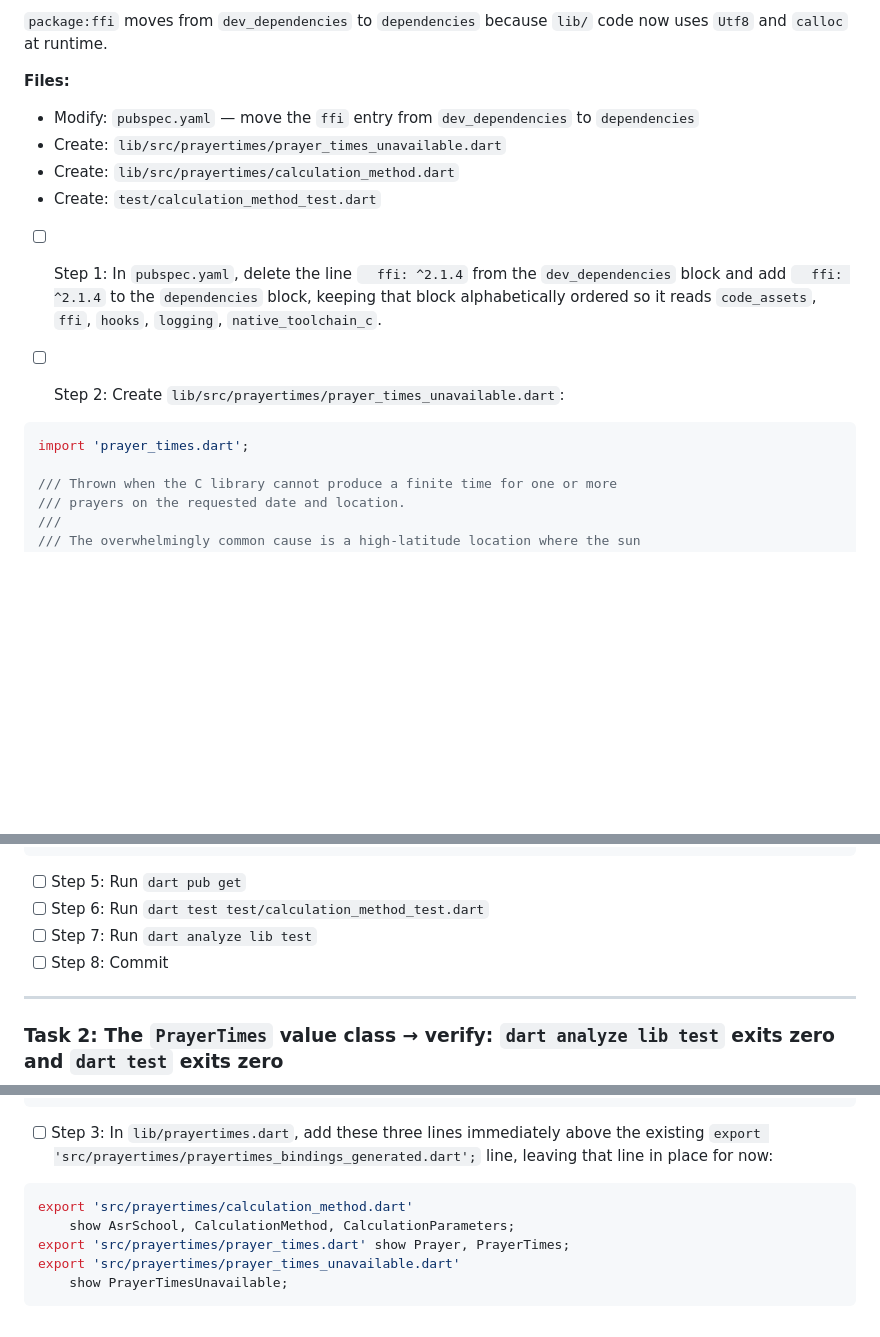
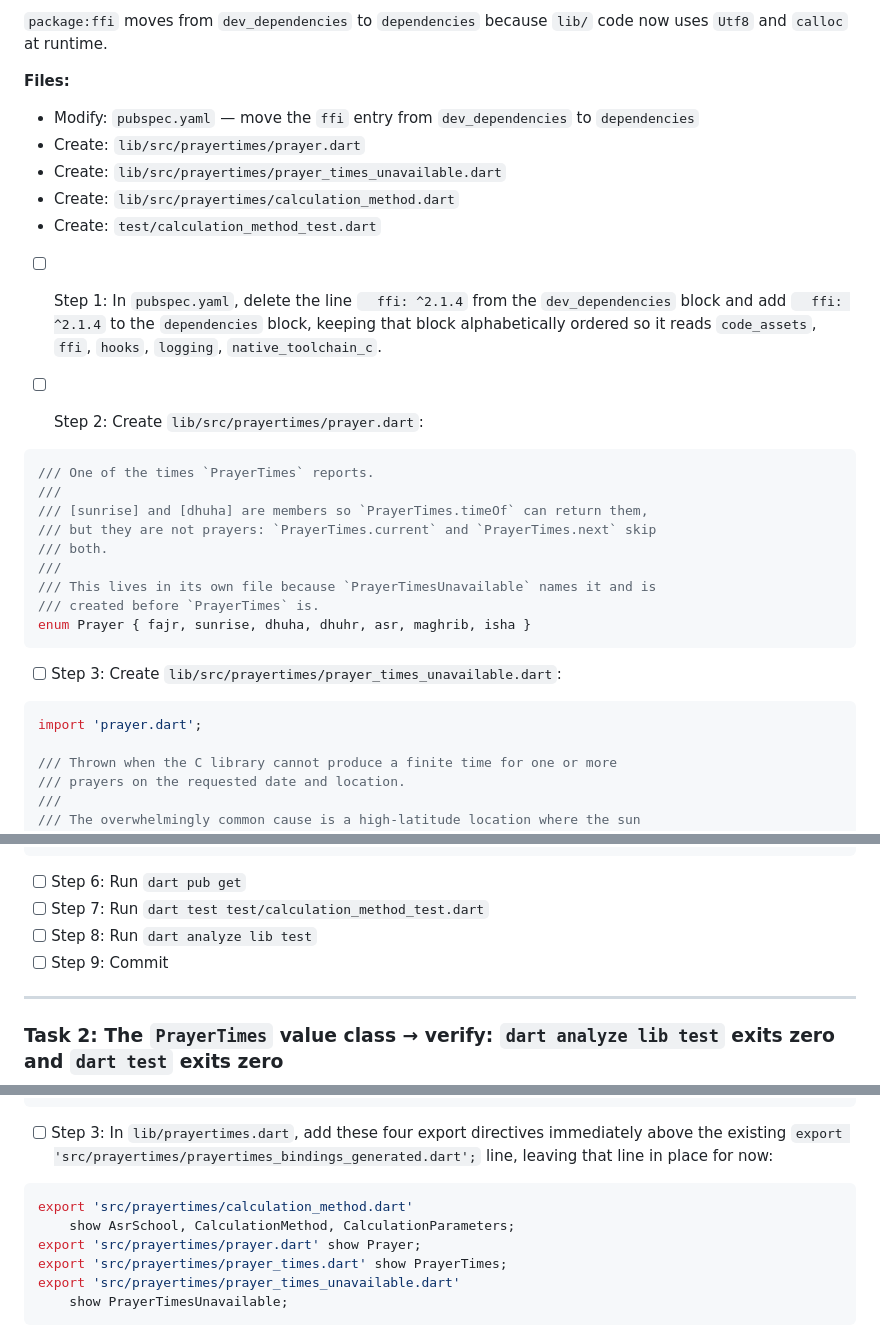
Before and after one commit to muslimtify-org/libmuslim-dart, a Markdown page: docs/plans/2026-08-16-prayertimes-public-api.md, 3 parts joined by grey strips. Rendered like a GitHub page; blank space fills up the shorter version.

Commit message:
plan: give the Prayer enum its own file in Task 1
Task 1 said it created "the prayer enum", but the enum was declared in
prayer_times.dart, which Task 2 creates. So Task 1's
prayer_times_unavailable.dart imported a file that did not exist yet and
its verify clause could not pass. The dispatched implementer hit exactly
that and returned blocked.

Prayer moves to lib/src/prayertimes/prayer.dart, created in Task 1 and
imported by both dependants. Task 2 stops declaring it, and the public
entry point exports it from its own file.

````diff
--- a/docs/plans/2026-08-16-prayertimes-public-api.md
+++ b/docs/plans/2026-08-16-prayertimes-public-api.md
@@ -25,15 +25,29 @@ This task creates everything except the calculation itself: the prayer enum, the
 
 **Files:**
 - Modify: `pubspec.yaml` — move the `ffi` entry from `dev_dependencies` to `dependencies`
+- Create: `lib/src/prayertimes/prayer.dart`
 - Create: `lib/src/prayertimes/prayer_times_unavailable.dart`
 - Create: `lib/src/prayertimes/calculation_method.dart`
 - Create: `test/calculation_method_test.dart`
 
 - [ ] Step 1: In `pubspec.yaml`, delete the line `  ffi: ^2.1.4` from the `dev_dependencies` block and add `  ffi: ^2.1.4` to the `dependencies` block, keeping that block alphabetically ordered so it reads `code_assets`, `ffi`, `hooks`, `logging`, `native_toolchain_c`.
 
-- [ ] Step 2: Create `lib/src/prayertimes/prayer_times_unavailable.dart`:
+- [ ] Step 2: Create `lib/src/prayertimes/prayer.dart`:
 ```dart
-import 'prayer_times.dart';
+/// One of the times `PrayerTimes` reports.
+///
+/// [sunrise] and [dhuha] are members so `PrayerTimes.timeOf` can return them,
+/// but they are not prayers: `PrayerTimes.current` and `PrayerTimes.next` skip
+/// both.
+///
+/// This lives in its own file because `PrayerTimesUnavailable` names it and is
+/// created before `PrayerTimes` is.
+enum Prayer { fajr, sunrise, dhuha, dhuhr, asr, maghrib, isha }
+```
+
+- [ ] Step 3: Create `lib/src/prayertimes/prayer_times_unavailable.dart`:
+```dart
+import 'prayer.dart';
 
 /// Thrown when the C library cannot produce a finite time for one or more
 /// prayers on the requested date and location.
@@ -375,10 +389,10 @@ void main() {
 }
 ```
 
-- [ ] Step 5: Run `dart pub get`
-- [ ] Step 6: Run `dart test test/calculation_method_test.dart`
-- [ ] Step 7: Run `dart analyze lib test`
-- [ ] Step 8: Commit
+- [ ] Step 6: Run `dart pub get`
+- [ ] Step 7: Run `dart test test/calculation_method_test.dart`
+- [ ] Step 8: Run `dart analyze lib test`
+- [ ] Step 9: Commit
 
 ---
 
@@ -827,11 +835,12 @@ void main() {
 }
 ```
 
-- [ ] Step 3: In `lib/prayertimes.dart`, add these three lines immediately above the existing `export 'src/prayertimes/prayertimes_bindings_generated.dart';` line, leaving that line in place for now:
+- [ ] Step 3: In `lib/prayertimes.dart`, add these four export directives immediately above the existing `export 'src/prayertimes/prayertimes_bindings_generated.dart';` line, leaving that line in place for now:
 ```dart
 export 'src/prayertimes/calculation_method.dart'
     show AsrSchool, CalculationMethod, CalculationParameters;
-export 'src/prayertimes/prayer_times.dart' show Prayer, PrayerTimes;
+export 'src/prayertimes/prayer.dart' show Prayer;
+export 'src/prayertimes/prayer_times.dart' show PrayerTimes;
 export 'src/prayertimes/prayer_times_unavailable.dart'
     show PrayerTimesUnavailable;
 ```
````
Also changed, not shown: other parts of docs/plans/2026-08-16-prayertimes-public-api.md (+6 -11 lines).
